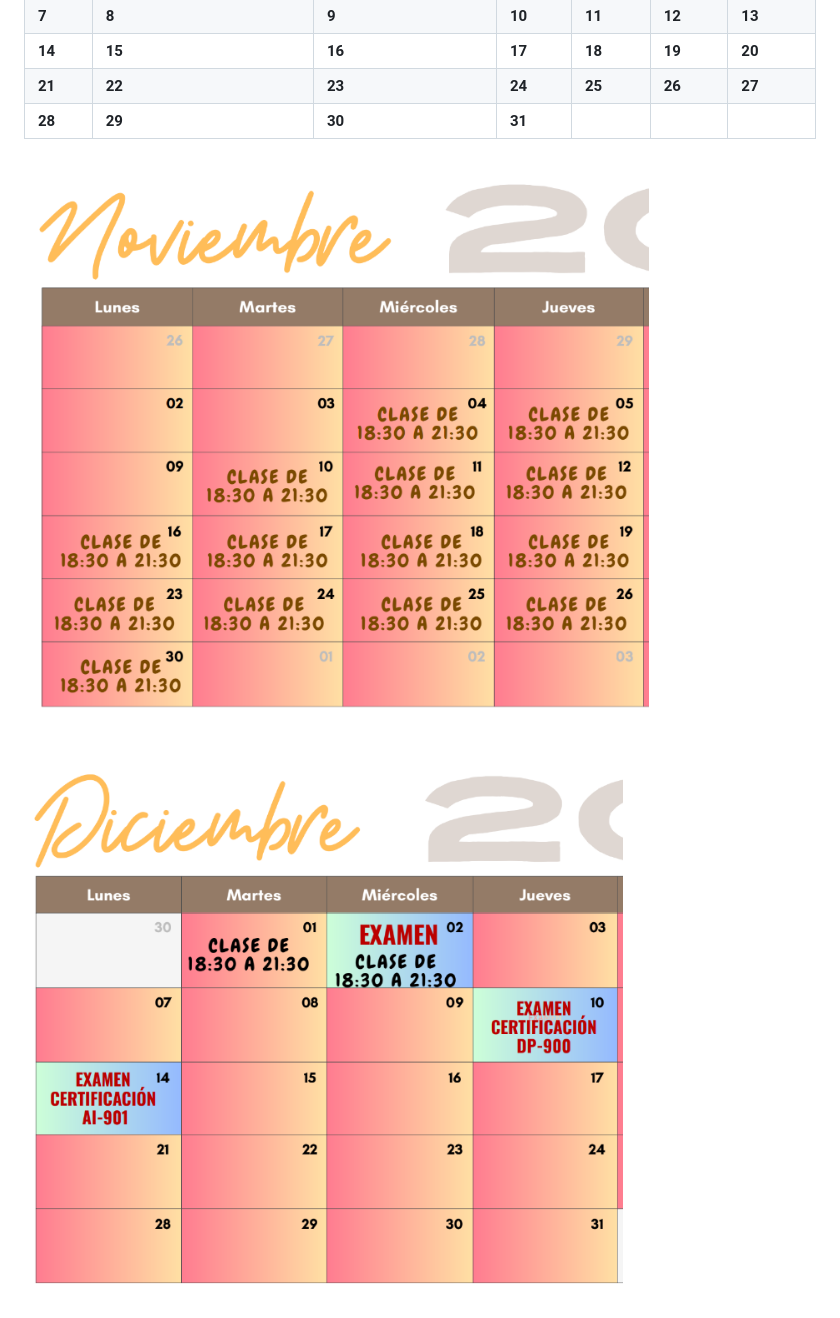
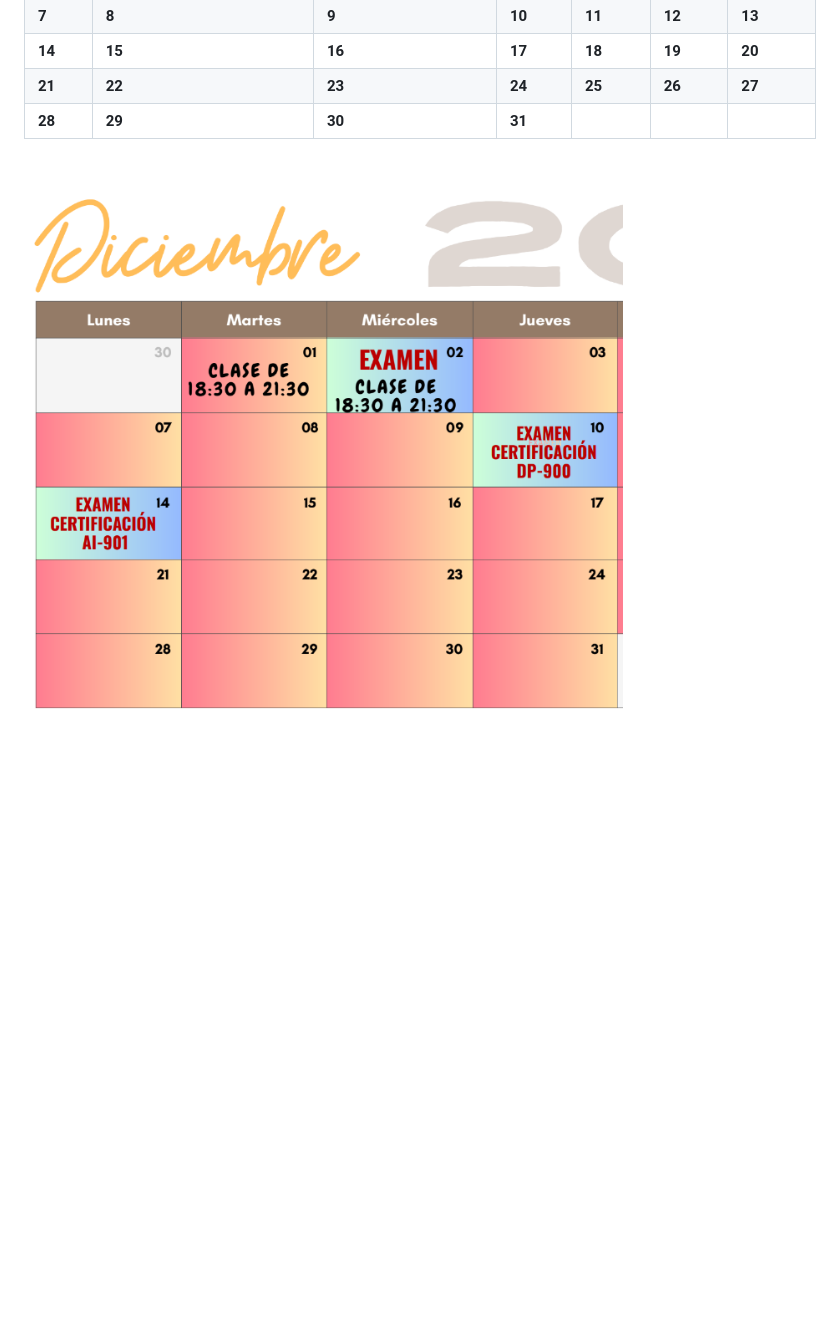
Before and after one commit to rodbalza/Introduccion_Big_Data_IA_2026, a Markdown page: calendario/README.md, the part around the change. Rendered like a GitHub page; pictures changed too: calendario/assets/asset-001.png, calendario/assets/asset-002.png (deleted); blank space fills up the shorter version.

Commit message:
Sync Notion: clases, laboratorios y calendario

```diff
--- a/calendario/README.md
+++ b/calendario/README.md
@@ -28,5 +28,3 @@
 | **28** | **29** | **30** | **31** |  |  |  |
 
 ![Imagen](assets/asset-001.png)
-
-![Imagen](assets/asset-002.png)
```
Also changed, not shown: 1 other file.
